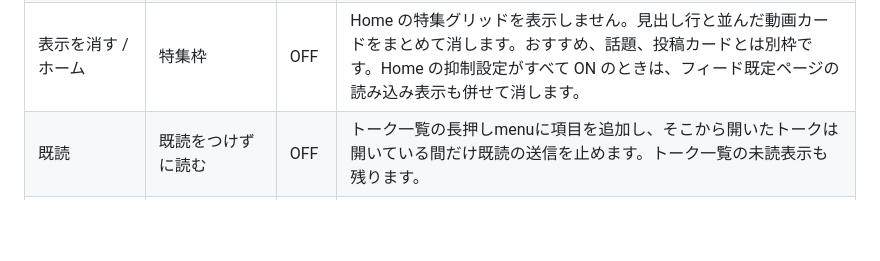
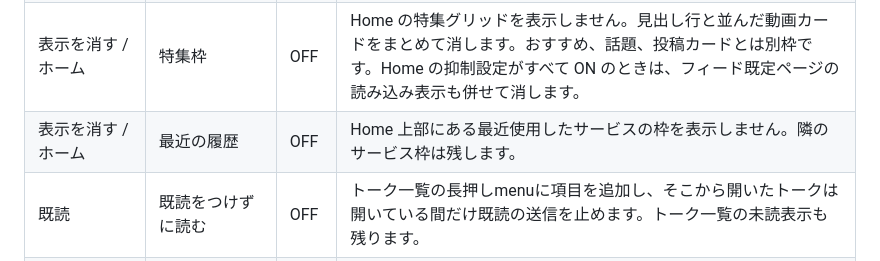
Before and after one commit to uta-a/linimal, a Markdown page: README.md, the part around the change. GitHub-like rendering; blank space fills up the shorter version.

```diff
--- a/README.md
+++ b/README.md
@@ -100,6 +100,7 @@ v1 開発中は上記の reference version のみを対象とします。
 | 表示を消す / ホーム | 話題 | OFF | Home の話題とトレンド枠を表示しません。 |
 | 表示を消す / ホーム | 投稿カード | OFF | Home 下部の VOOM 投稿カードを表示しません。アカウント名や友だち追加の見出し行を含めてカードごと消します。おすすめと話題とは別枠で、投稿カードを描く3種類の module をまとめて対象にします。 |
 | 表示を消す / ホーム | 特集枠 | OFF | Home の特集グリッドを表示しません。見出し行と並んだ動画カードをまとめて消します。おすすめ、話題、投稿カードとは別枠です。Home の抑制設定がすべて ON のときは、フィード既定ページの読み込み表示も併せて消します。 |
+| 表示を消す / ホーム | 最近の履歴 | OFF | Home 上部にある最近使用したサービスの枠を表示しません。隣のサービス枠は残します。 |
 | 既読 | 既読をつけずに読む | OFF | トーク一覧の長押しmenuに項目を追加し、そこから開いたトークは開いている間だけ既読の送信を止めます。トーク一覧の未読表示も残ります。 |
 | 既読 | 自動既読の停止 | OFF | 通常チャットの自動既読送信を止めます。手動既読操作だけを一回送信します。 |
 | 一般 | Premium 誘導の抑制 | OFF | 送信取消時に表示される LINE Premium の案内を表示しません。 |
```
Also changed, not shown: docs/analysis/settings-navigation.md (+1 -0 lines).
